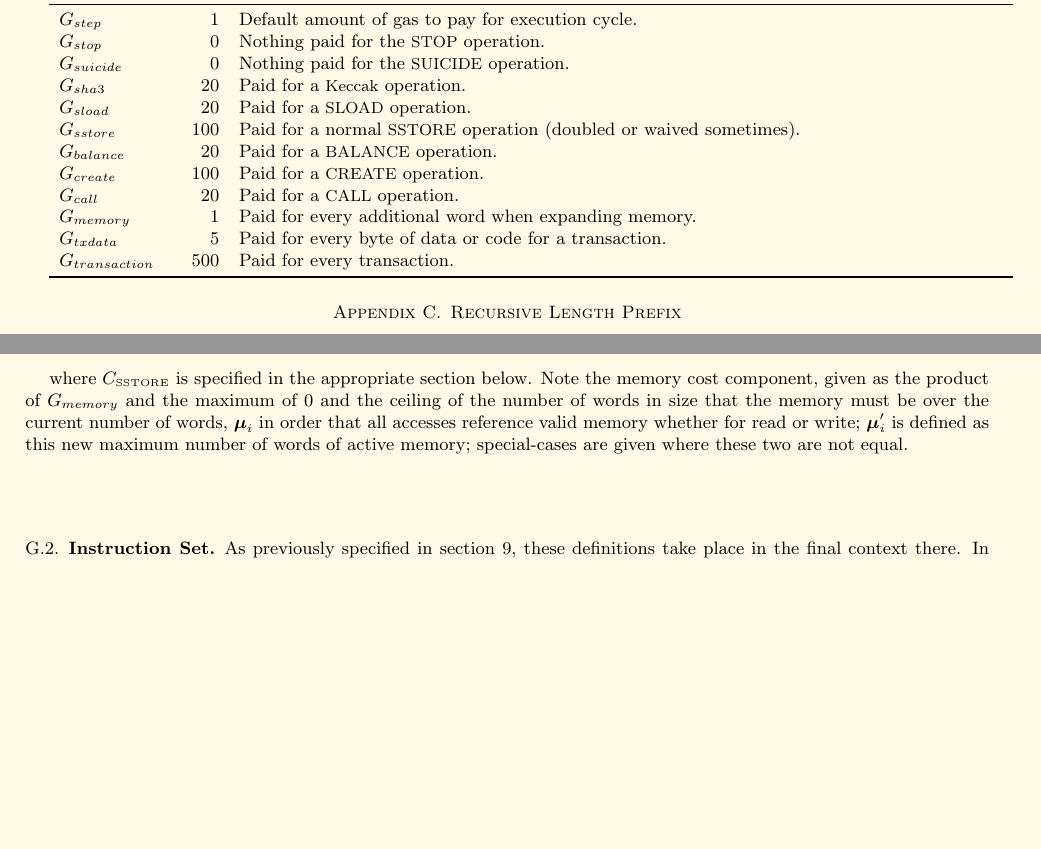
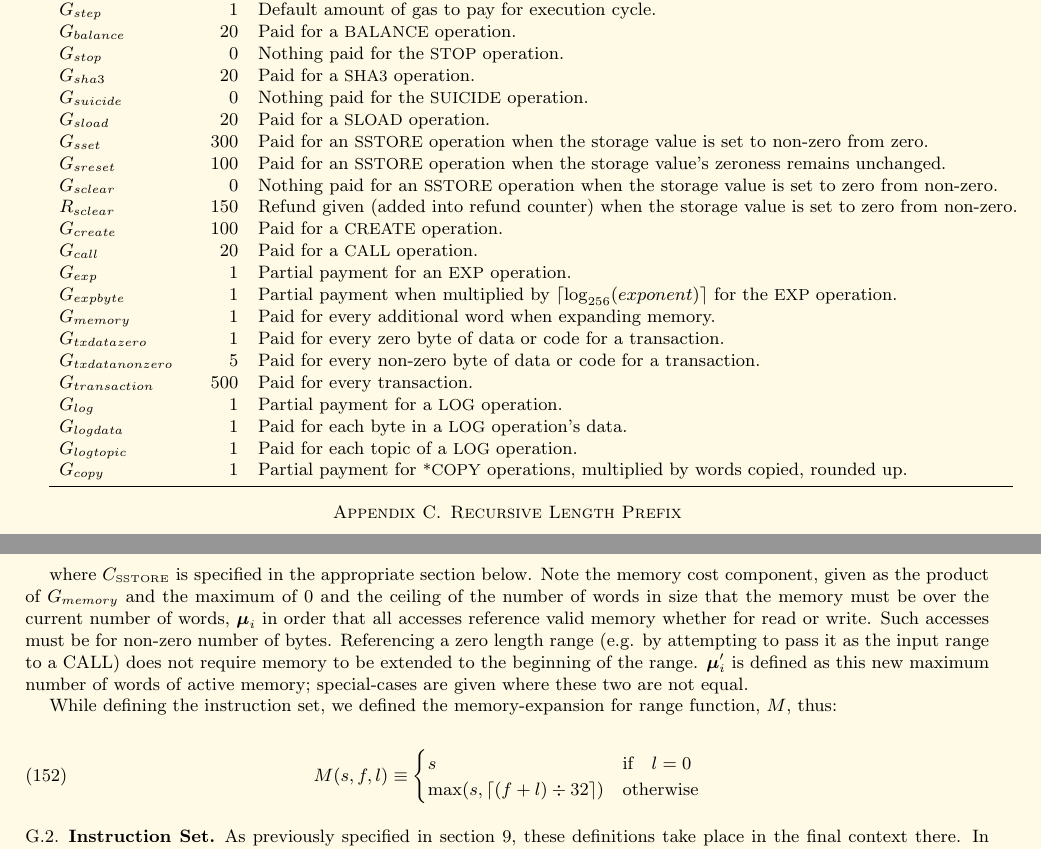
Before and after one commit to ethereum/yellowpaper, a LaTeX paper (Paper.tex): two parts of pages 14 and 17 of 23, joined at a grey line, cut so that both start at the same text, the shorter picture padded with empty space. Compiled offline with pdfLaTeX.

Commit message:
Zero ranges don't increase memory size.

```diff
--- a/Paper.tex
+++ b/Paper.tex
@@ -1047,17 +1046,29 @@ The fee schedule $G$ is a tuple of 10 scalar values corresponding to the relativ
 Name & Value & Description* \\
 \midrule
 $G_{step}$ & 1 & Default amount of gas to pay for execution cycle. \\
+$G_{balance}$ & 20 & Paid for a {\small BALANCE} operation. \\
 $G_{stop}$ & 0 & Nothing paid for the {\small STOP} operation. \\
+$G_{sha3}$ & 20 & Paid for a {\small SHA3} operation. \\
 $G_{suicide}$ & 0 & Nothing paid for the {\small SUICIDE} operation. \\
-$G_{sha3}$ & 20 & Paid for a {\small Keccak} operation. \\
 $G_{sload}$ & 20 & Paid for a {\small SLOAD} operation. \\
-$G_{sstore}$ & 100 & Paid for a normal {\small SSTORE} operation (doubled or waived sometimes). \\
-$G_{balance}$ & 20 & Paid for a {\small BALANCE} operation. \\
+$G_{sset}$ & 300 & Paid for an {\small SSTORE} operation when the storage value is set to non-zero from zero. \\
+$G_{sreset}$ & 100 & Paid for an {\small SSTORE} operation when the storage value's zeroness remains unchanged. \\
+$G_{sclear}$ & 0 & Nothing paid for an {\small SSTORE} operation when the storage value is set to zero from non-zero. \\
+$R_{sclear}$ & 150 & Refund given (added into refund counter) when the storage value is set to zero from non-zero. \\
 $G_{create}$ & 100 & Paid for a {\small CREATE} operation. \\
 $G_{call}$ & 20 & Paid for a {\small CALL} operation. \\
+$G_{exp}$ & 1 & Partial payment for an {\small EXP} operation. \\
+$G_{expbyte}$ & 1 & Partial payment when multiplied by $\lceil\log_{256}(exponent)\rceil$ for the {\small EXP} operation. \\
 $G_{memory}$ & 1 & Paid for every additional word when expanding memory. \\
-$G_{txdata}$ & 5 & Paid for every byte of data or code for a transaction. \\
+$G_{txdatazero}$ & 1 & Paid for every zero byte of data or code for a transaction. \\
+$G_{txdatanonzero}$ & 5 & Paid for every non-zero byte of data or code for a transaction. \\
 $G_{transaction}$ & 500 & Paid for every transaction. \\
+$G_{log}$ & 1 & Partial payment for a {\small LOG} operation. \\
+$G_{logdata}$ & 1 & Paid for each byte in a {\small LOG} operation's data. \\
+$G_{logtopic}$ & 1 & Paid for each topic of a {\small LOG} operation. \\
+$G_{copy}$ & 1 & Partial payment for {\small *COPY} operations, multiplied by words copied, rounded up. \\
+
+%extern u256 const c_copyGas;			///< Multiplied by the number of 32-byte words that are copied (round up) for any *COPY operation and added.
 \bottomrule
 \end{tabular*}
 
@@ -1280,7 +1291,16 @@ w & \equiv & \begin{cases} I_\mathbf{b}[\boldsymbol{\mu}_{pc}] & \text{if} \quad
 \end{cases}
 \end{eqnarray}
 
-where $C_\text{\tiny SSTORE}$ is specified in the appropriate section below. Note the memory cost component, given as the product of $G_{memory}$ and the maximum of 0 and the ceiling of the number of words in size that the memory must be over the current number of words, $\boldsymbol{\mu}_i$ in order that all accesses reference valid memory whether for read or write; $\boldsymbol{\mu}'_i$ is defined as this new maximum number of words of active memory; special-cases are given where these two are not equal.
+where $C_\text{\tiny SSTORE}$ is specified in the appropriate section below. Note the memory cost component, given as the product of $G_{memory}$ and the maximum of 0 and the ceiling of the number of words in size that the memory must be over the current number of words, $\boldsymbol{\mu}_i$ in order that all accesses reference valid memory whether for read or write. Such accesses must be for non-zero number of bytes. Referencing a zero length range (e.g. by attempting to pass it as the input range to a CALL) does not require memory to be extended to the beginning of the range. $\boldsymbol{\mu}'_i$ is defined as this new maximum number of words of active memory; special-cases are given where these two are not equal.
+
+While defining the instruction set, we defined the memory-expansion for range function, $M$, thus:
+
+\begin{equation}
+M(s, f, l) \equiv \begin{cases}
+s & \text{if} \quad l = 0 \\
+\max(s, \ceil{ (f + l) \div 32 }) & \text{otherwise}
+\end{cases}
+\end{equation}
 
 \subsection{Instruction Set}
 
```
Also changed, not shown: Paper.tex (15 more changed lines).
